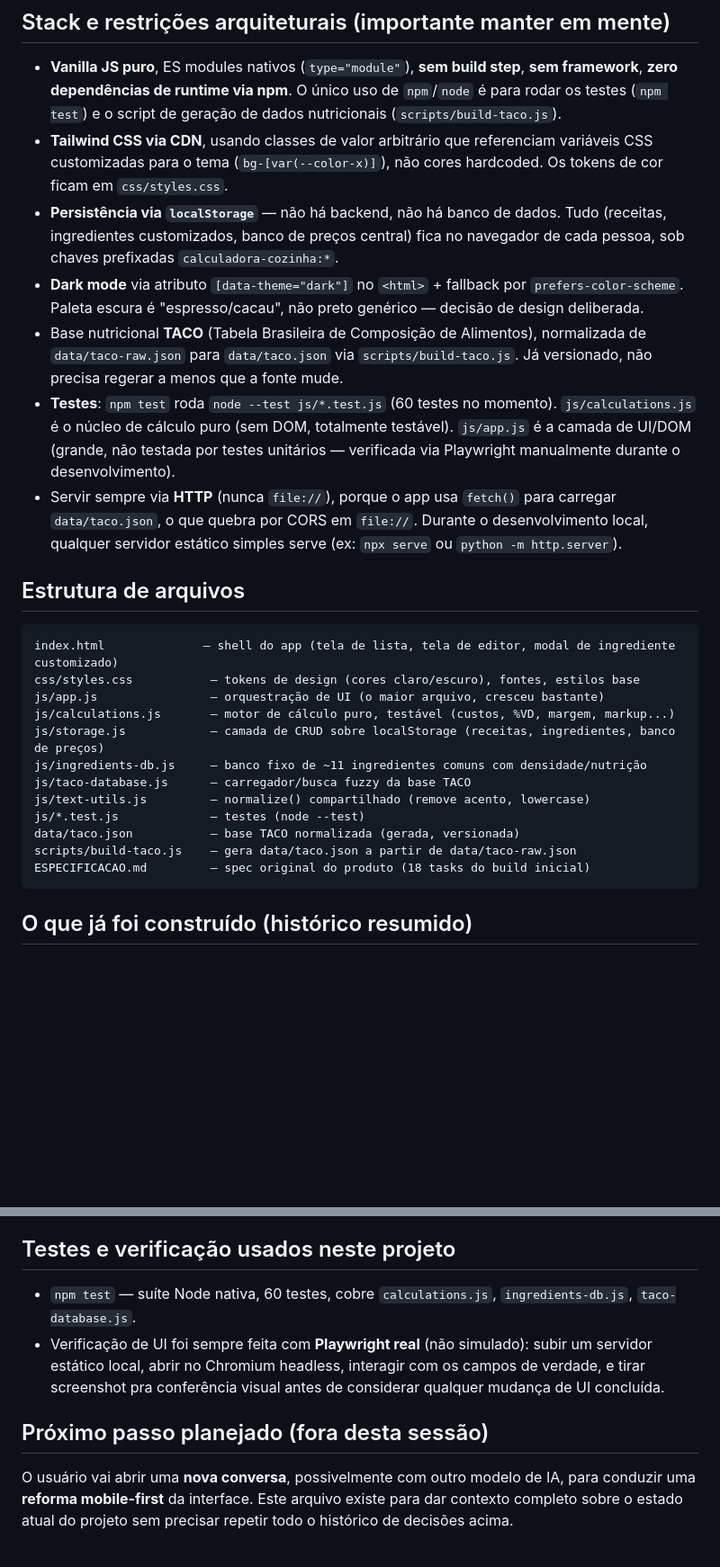
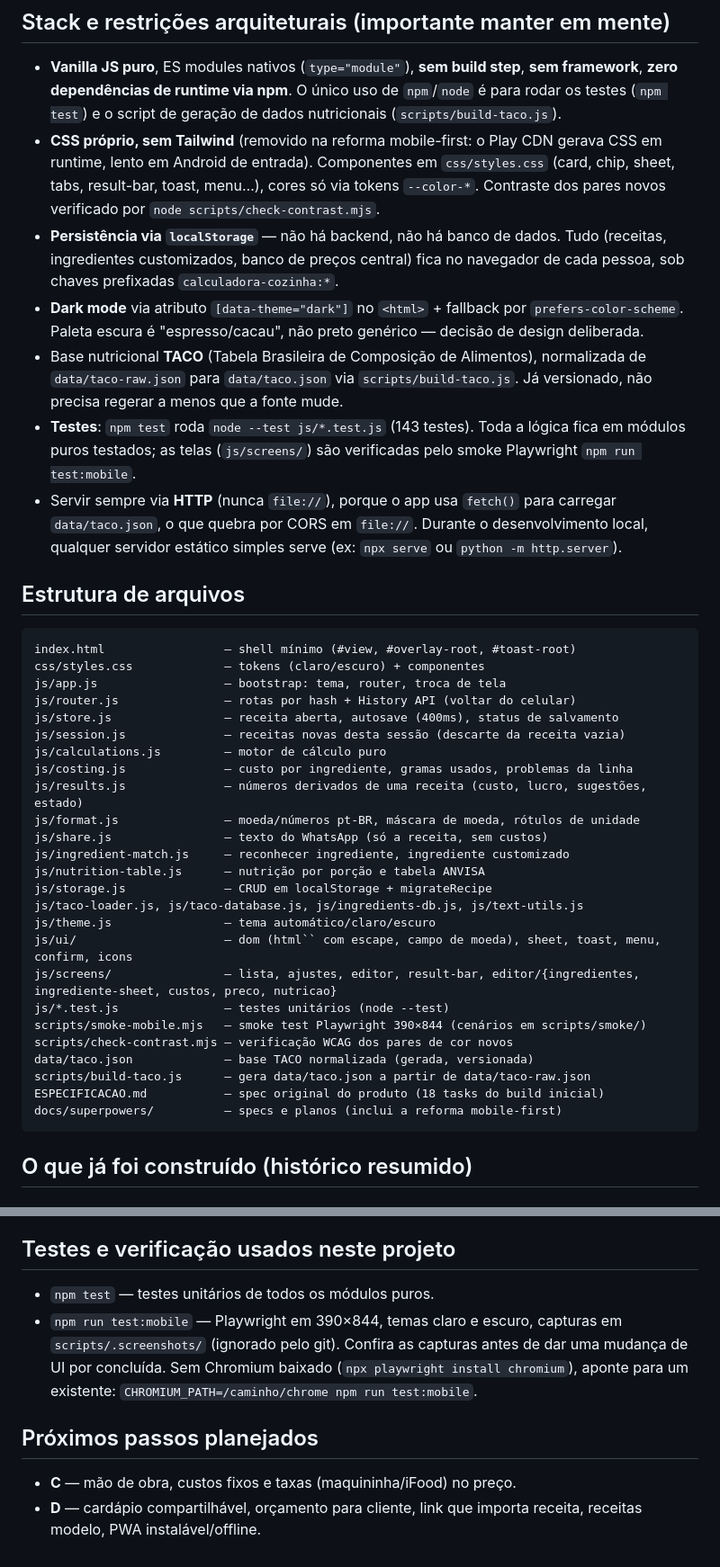
Before and after one commit to Russera93/calculadora-cozinha, a Markdown page: CLAUDE.md, 2 parts joined by grey strips. Shown at 90% size. Drawn GitHub-style; blank space fills up the shorter version.

Commit message:
Update CLAUDE.md for the mobile-first redesign
Co-Authored-By: Claude Opus 5.5 <noreply@anthropic.com>

````diff
--- a/CLAUDE.md
+++ b/CLAUDE.md
@@ -22,9 +23,11 @@ repositório é **público** — só assim o GitHub Pages funciona de graça.)
   step**, **sem framework**, **zero dependências de runtime via npm**. O
   único uso de `npm`/`node` é para rodar os testes (`npm test`) e o script
   de geração de dados nutricionais (`scripts/build-taco.js`).
-- **Tailwind CSS via CDN**, usando classes de valor arbitrário que
-  referenciam variáveis CSS customizadas para o tema (`bg-[var(--color-x)]`),
-  não cores hardcoded. Os tokens de cor ficam em `css/styles.css`.
+- **CSS próprio, sem Tailwind** (removido na reforma mobile-first: o Play
+  CDN gerava CSS em runtime, lento em Android de entrada). Componentes em
+  `css/styles.css` (card, chip, sheet, tabs, result-bar, toast, menu…),
+  cores só via tokens `--color-*`. Contraste dos pares novos verificado
+  por `node scripts/check-contrast.mjs`.
 - **Persistência via `localStorage`** — não há backend, não há banco de
   dados. Tudo (receitas, ingredientes customizados, banco de preços central)
   fica no navegador de cada pessoa, sob chaves prefixadas
@@ -36,11 +39,9 @@ repositório é **público** — só assim o GitHub Pages funciona de graça.)
   normalizada de `data/taco-raw.json` para `data/taco.json` via
   `scripts/build-taco.js`. Já versionado, não precisa regerar a menos que a
   fonte mude.
-- **Testes**: `npm test` roda `node --test js/*.test.js` (60 testes no
-  momento). `js/calculations.js` é o núcleo de cálculo puro (sem DOM,
-  totalmente testável). `js/app.js` é a camada de UI/DOM (grande, não
-  testada por testes unitários — verificada via Playwright manualmente
-  durante o desenvolvimento).
+- **Testes**: `npm test` roda `node --test js/*.test.js` (143 testes). Toda
+  a lógica fica em módulos puros testados; as telas (`js/screens/`) são
+  verificadas pelo smoke Playwright `npm run test:mobile`.
 - Servir sempre via **HTTP** (nunca `file://`), porque o app usa `fetch()`
   para carregar `data/taco.json`, o que quebra por CORS em `file://`.
   Durante o desenvolvimento local, qualquer servidor estático simples serve
@@ -49,18 +50,31 @@ repositório é **público** — só assim o GitHub Pages funciona de graça.)
 ## Estrutura de arquivos
 
 ```
-index.html              — shell do app (tela de lista, tela de editor, modal de ingrediente customizado)
-css/styles.css           — tokens de design (cores claro/escuro), fontes, estilos base
-js/app.js                — orquestração de UI (o maior arquivo, cresceu bastante)
-js/calculations.js       — motor de cálculo puro, testável (custos, %VD, margem, markup...)
-js/storage.js            — camada de CRUD sobre localStorage (receitas, ingredientes, banco de preços)
-js/ingredients-db.js     — banco fixo de ~11 ingredientes comuns com densidade/nutrição
-js/taco-database.js      — carregador/busca fuzzy da base TACO
-js/text-utils.js         — normalize() compartilhado (remove acento, lowercase)
-js/*.test.js             — testes (node --test)
-data/taco.json           — base TACO normalizada (gerada, versionada)
-scripts/build-taco.js    — gera data/taco.json a partir de data/taco-raw.json
-ESPECIFICACAO.md         — spec original do produto (18 tasks do build inicial)
+index.html                 — shell mínimo (#view, #overlay-root, #toast-root)
+css/styles.css             — tokens (claro/escuro) + componentes
+js/app.js                  — bootstrap: tema, router, troca de tela
+js/router.js               — rotas por hash + History API (voltar do celular)
+js/store.js                — receita aberta, autosave (400ms), status de salvamento
+js/session.js              — receitas novas desta sessão (descarte da receita vazia)
+js/calculations.js         — motor de cálculo puro
+js/costing.js              — custo por ingrediente, gramas usados, problemas da linha
+js/results.js              — números derivados de uma receita (custo, lucro, sugestões, estado)
+js/format.js               — moeda/números pt-BR, máscara de moeda, rótulos de unidade
+js/share.js                — texto do WhatsApp (só a receita, sem custos)
+js/ingredient-match.js     — reconhecer ingrediente, ingrediente customizado
+js/nutrition-table.js      — nutrição por porção e tabela ANVISA
+js/storage.js              — CRUD em localStorage + migrateRecipe
+js/taco-loader.js, js/taco-database.js, js/ingredients-db.js, js/text-utils.js
+js/theme.js                — tema automático/claro/escuro
+js/ui/                     — dom (html`` com escape, campo de moeda), sheet, toast, menu, confirm, icons
+js/screens/                — lista, ajustes, editor, result-bar, editor/{ingredientes, ingrediente-sheet, custos, preco, nutricao}
+js/*.test.js               — testes unitários (node --test)
+scripts/smoke-mobile.mjs   — smoke test Playwright 390×844 (cenários em scripts/smoke/)
+scripts/check-contrast.mjs — verificação WCAG dos pares de cor novos
+data/taco.json             — base TACO normalizada (gerada, versionada)
+scripts/build-taco.js      — gera data/taco.json a partir de data/taco-raw.json
+ESPECIFICACAO.md           — spec original do produto (18 tasks do build inicial)
+docs/superpowers/          — specs e planos (inclui a reforma mobile-first)
 ```
 
 ## O que já foi construído (histórico resumido)
@@ -156,16 +182,15 @@ backup em JSON.
 
 ## Testes e verificação usados neste projeto
 
-- `npm test` — suíte Node nativa, 60 testes, cobre `calculations.js`,
-  `ingredients-db.js`, `taco-database.js`.
-- Verificação de UI foi sempre feita com **Playwright real** (não
-  simulado): subir um servidor estático local, abrir no Chromium headless,
-  interagir com os campos de verdade, e tirar screenshot pra conferência
-  visual antes de considerar qualquer mudança de UI concluída.
+- `npm test` — testes unitários de todos os módulos puros.
+- `npm run test:mobile` — Playwright em 390×844, temas claro e escuro,
+  capturas em `scripts/.screenshots/` (ignorado pelo git). Confira as
+  capturas antes de dar uma mudança de UI por concluída. Sem Chromium
+  baixado (`npx playwright install chromium`), aponte para um existente:
+  `CHROMIUM_PATH=/caminho/chrome npm run test:mobile`.
 
-## Próximo passo planejado (fora desta sessão)
+## Próximos passos planejados
 
-O usuário vai abrir uma **nova conversa**, possivelmente com outro modelo
-de IA, para conduzir uma **reforma mobile-first** da interface. Este
-arquivo existe para dar contexto completo sobre o estado atual do projeto
-sem precisar repetir todo o histórico de decisões acima.
+- **C** — mão de obra, custos fixos e taxas (maquininha/iFood) no preço.
+- **D** — cardápio compartilhável, orçamento para cliente, link que importa
+  receita, receitas modelo, PWA instalável/offline.
````
Also changed, not shown: other parts of CLAUDE.md (+16 -3 lines).
